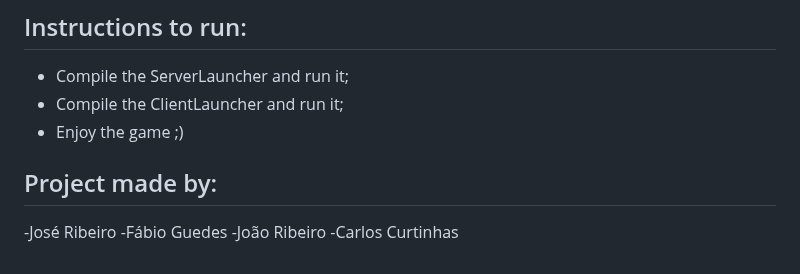
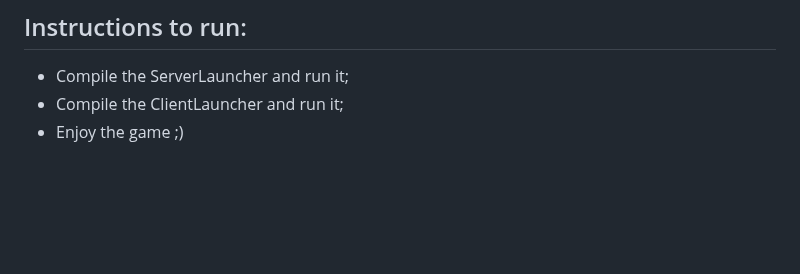
Before and after one commit to JoaoRibeiroMoutinho/CardsAgainstMinderaProject, a Markdown page: README.md, the part around the change. Rendered like a GitHub page; blank space fills up the shorter version.

```diff
--- a/README.md
+++ b/README.md
@@ -80,9 +80,3 @@ This Java implementation allows you to play the game in a console environment, p
 - Compile the ServerLauncher and run it;
 - Compile the ClientLauncher and run it;
 - Enjoy the game ;)
-
-## Project made by:
--José Ribeiro
--Fábio Guedes
--João Ribeiro
--Carlos Curtinhas
```
